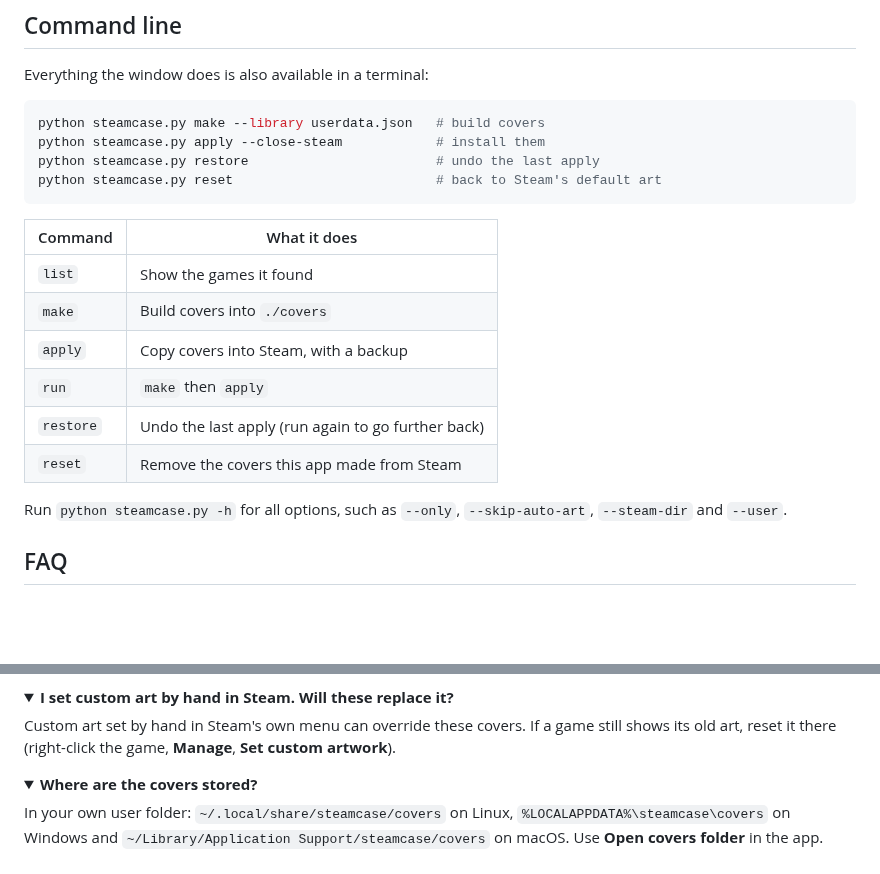
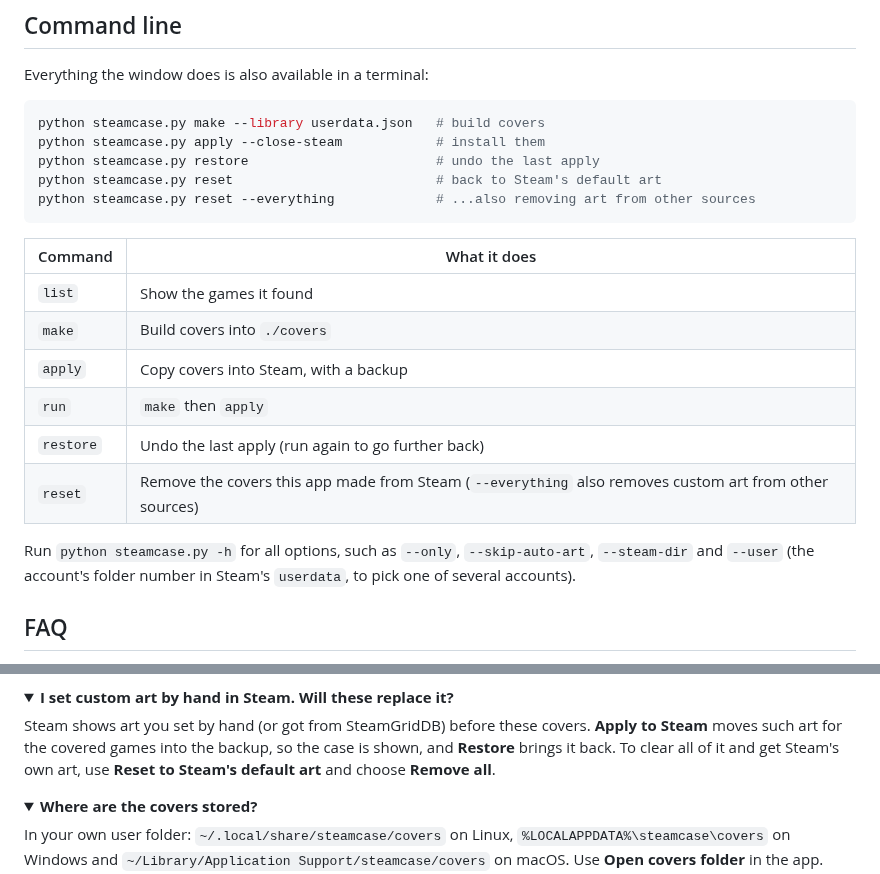
Before and after one commit to diegobergonsi/steam-case-covers, a Markdown page: README.md, 2 parts joined by grey strips. GitHub-like rendering; folded sections open; blank space fills up the shorter version.

````diff
--- a/README.md
+++ b/README.md
@@ -166,6 +167,7 @@ python steamcase.py make --library userdata.json   # build covers
 python steamcase.py apply --close-steam            # install them
 python steamcase.py restore                        # undo the last apply
 python steamcase.py reset                          # back to Steam's default art
+python steamcase.py reset --everything             # ...also removing art from other sources
 ```
 
 | Command | What it does |
@@ -175,9 +177,9 @@ python steamcase.py reset                          # back to Steam's default art
 | `apply` | Copy covers into Steam, with a backup |
 | `run` | `make` then `apply` |
 | `restore` | Undo the last apply (run again to go further back) |
-| `reset` | Remove the covers this app made from Steam |
+| `reset` | Remove the covers this app made from Steam (`--everything` also removes custom art from other sources) |
 
-Run `python steamcase.py -h` for all options, such as `--only`, `--skip-auto-art`, `--steam-dir` and `--user`.
+Run `python steamcase.py -h` for all options, such as `--only`, `--skip-auto-art`, `--steam-dir` and `--user` (the account's folder number in Steam's `userdata`, to pick one of several accounts).
 
 ## FAQ
 
@@ -198,7 +200,7 @@ Many older or smaller games have no real portrait on Steam. Steam builds a stand
 <details>
 <summary><b>I set custom art by hand in Steam. Will these replace it?</b></summary>
 
-Custom art set by hand in Steam's own menu can override these covers. If a game still shows its old art, reset it there (right-click the game, **Manage**, **Set custom artwork**).
+Steam shows art you set by hand (or got from SteamGridDB) before these covers. **Apply to Steam** moves such art for the covered games into the backup, so the case is shown, and **Restore** brings it back. To clear all of it and get Steam's own art, use **Reset to Steam's default art** and choose **Remove all**.
 
 </details>
 
````
Also changed, not shown: other parts of README.md (+5 -4 lines), assets/screenshot.png.
